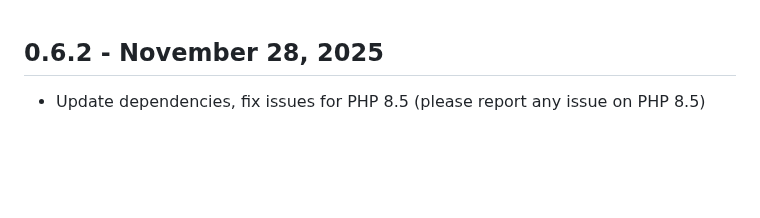
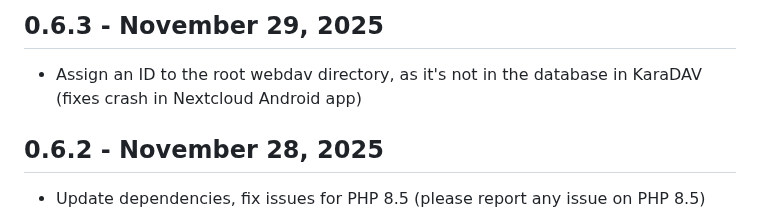
Before and after one commit to kd2org/karadav, a Markdown page: doc/CHANGES.md, the part around the change. Rendered like a GitHub page; blank space fills up the shorter version.

Commit message:
Bump version
FossilOrigin-Name: 557ea2ea02a706f2c3346d2d3ea8fb7e938bd5037c6dfb380391cc1af16b4c86

```diff
--- a/doc/CHANGES.md
+++ b/doc/CHANGES.md
@@ -1,3 +1,7 @@
+## 0.6.3 - November 29, 2025
+
+* Assign an ID to the root webdav directory, as it's not in the database in KaraDAV (fixes crash in Nextcloud Android app)
+
 ## 0.6.2 - November 28, 2025
 
 * Update dependencies, fix issues for PHP 8.5 (please report any issue on PHP 8.5)
```
